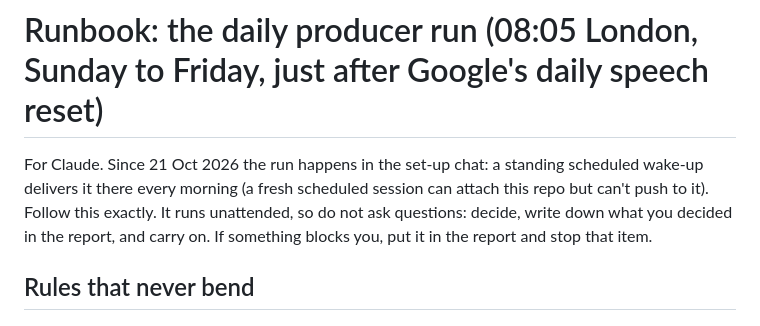
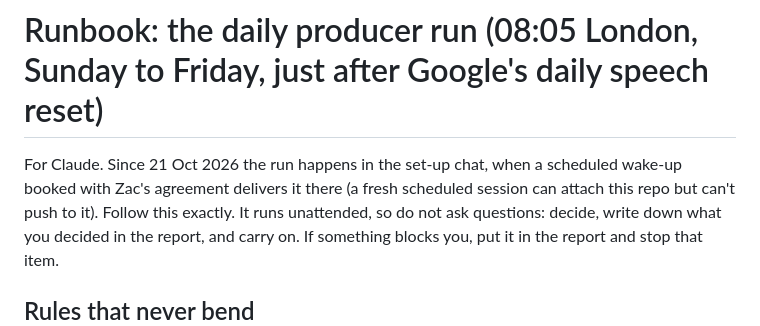
Before and after one commit to zacharyselby12-oss/sqe1-listen, a Markdown page: docs/RUNBOOK.md, the part around the change. Rendered like a GitHub page.

Commit message:
Runbook: how the daily run is started
Co-Authored-By: Claude Opus 5.5 <noreply@anthropic.com>
Claude-Session: https://claude.ai/code/session_013nMMtamq3HWPmJhTymXzoW

```diff
--- a/docs/RUNBOOK.md
+++ b/docs/RUNBOOK.md
@@ -1,7 +1,7 @@
 # Runbook: the daily producer run (08:05 London, Sunday to Friday, just after Google's daily speech reset)
 
-For Claude. Since 21 Oct 2026 the run happens in the set-up chat: a standing scheduled wake-up delivers it there every
-morning (a fresh scheduled session can attach this repo but can't push to it). Follow this exactly. It runs
+For Claude. Since 21 Oct 2026 the run happens in the set-up chat, when a scheduled wake-up booked with Zac's agreement
+delivers it there (a fresh scheduled session can attach this repo but can't push to it). Follow this exactly. It runs
 unattended, so do not ask questions: decide, write down what you decided in the report, and carry on. If something
 blocks you, put it in the report and stop that item.
 
```
